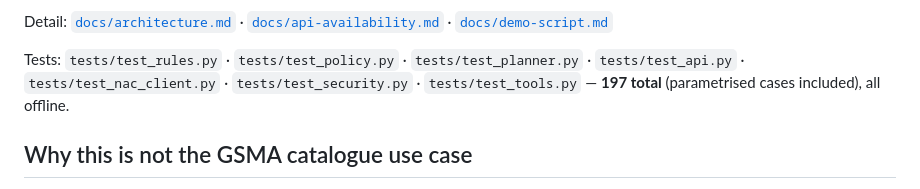
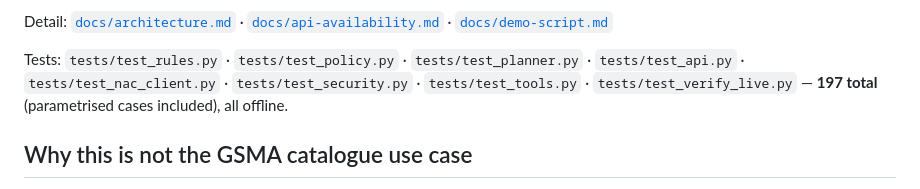
Before and after one commit to kutsibalci/heatshield, a Markdown page: README.md, the part around the change. GitHub-like rendering.

Commit message:
README: list tests/test_verify_live.py among the test files
Co-Authored-By: Claude Opus 5.5 <noreply@anthropic.com>

```diff
--- a/README.md
+++ b/README.md
@@ -126,7 +126,7 @@ Detail: [`docs/architecture.md`](docs/architecture.md) · [`docs/api-availabilit
 [`docs/demo-script.md`](docs/demo-script.md)
 
 Tests: `tests/test_rules.py` · `tests/test_policy.py` · `tests/test_planner.py` · `tests/test_api.py` ·
-`tests/test_nac_client.py` · `tests/test_security.py` · `tests/test_tools.py` — **197 total** (parametrised cases included), all offline.
+`tests/test_nac_client.py` · `tests/test_security.py` · `tests/test_tools.py` · `tests/test_verify_live.py` — **197 total** (parametrised cases included), all offline.
 
 ## Why this is not the GSMA catalogue use case
 
```
